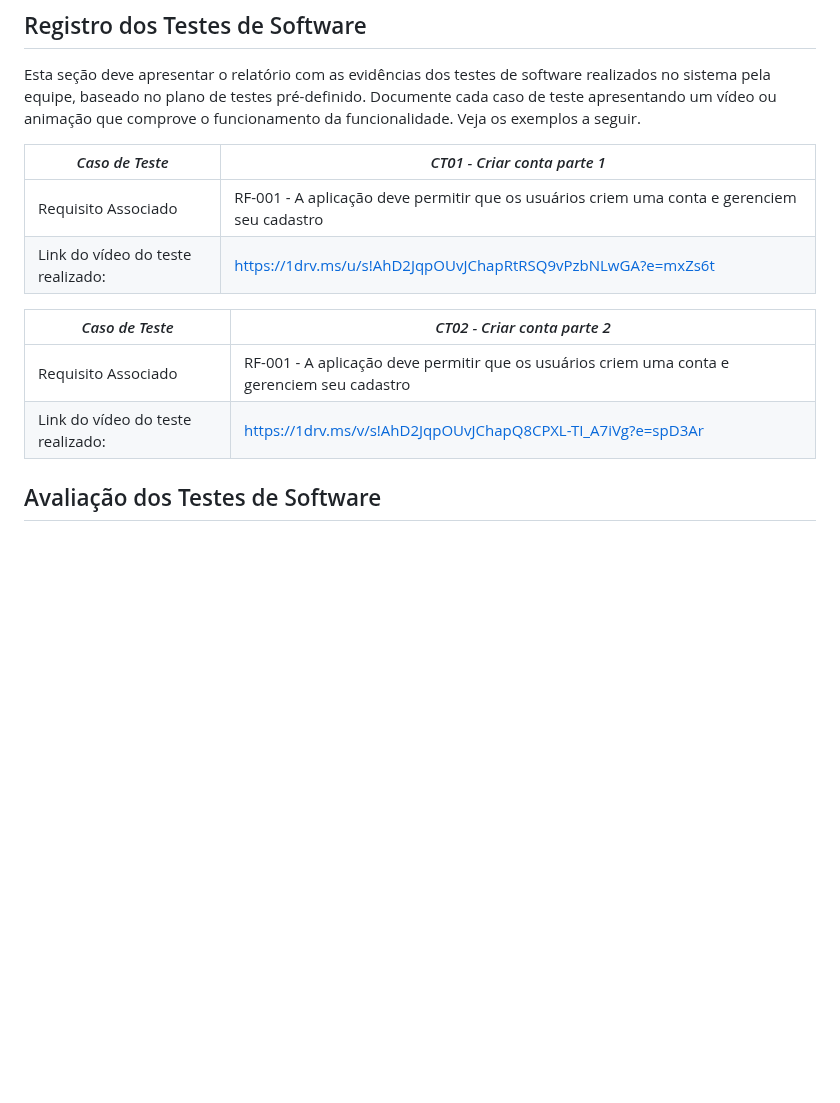
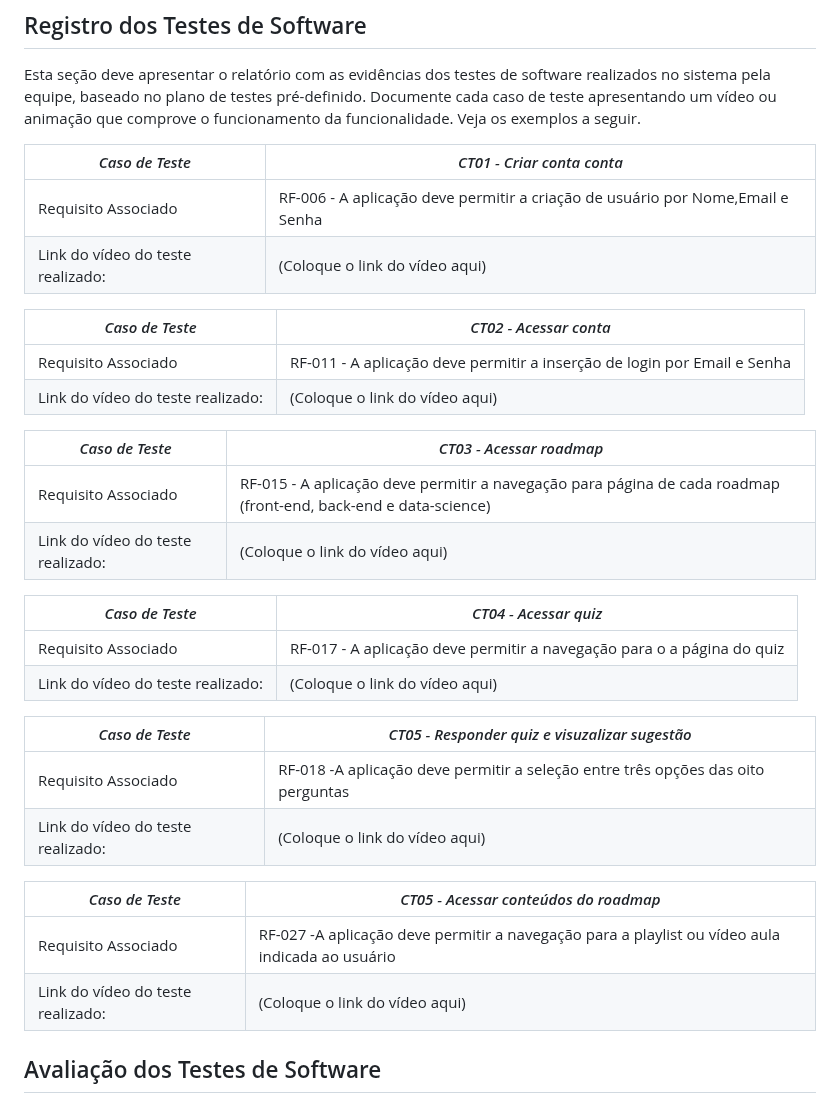
Before and after one commit to ICEI-PUC-Minas-PMV-SI/pmv-si-2024-1-pe1-t5-profissional, a Markdown page: docs/tests.md, the part around the change. Drawn GitHub-style; blank space fills up the shorter version.

Commit message:
Registros de teste de software

```diff
--- a/docs/tests.md
+++ b/docs/tests.md
@@ -77,15 +77,35 @@ Preencha a tabela com o plano dos testes. Para cada Caso de Teste (CT), associe
 
 Esta seção deve apresentar o relatório com as evidências dos testes de software realizados no sistema pela equipe, baseado no plano de testes pré-definido. Documente cada caso de teste apresentando um vídeo ou animação que comprove o funcionamento da funcionalidade. Veja os exemplos a seguir.
 
-|*Caso de Teste*                                 |*CT01 - Criar conta parte 1*                                         |
+|*Caso de Teste*                                 |*CT01 - Criar conta conta*                                         |
 |---|---|
-|Requisito Associado | RF-001 - A aplicação deve permitir que os usuários criem uma conta e gerenciem seu cadastro|
-|Link do vídeo do teste realizado: | https://1drv.ms/u/s!AhD2JqpOUvJChapRtRSQ9vPzbNLwGA?e=mxZs6t|
+|Requisito Associado | RF-006 - A aplicação deve permitir a criação de usuário por Nome,Email e Senha|
+|Link do vídeo do teste realizado: | (Coloque o link do vídeo aqui)|
 
-|*Caso de Teste*                                 |*CT02 - Criar conta parte 2*                                        |
+|*Caso de Teste*                                 |*CT02 - Acessar conta*                                        |
 |---|---|
-|Requisito Associado | RF-001 - A aplicação deve permitir que os usuários criem uma conta e gerenciem seu cadastro|
-|Link do vídeo do teste realizado: | https://1drv.ms/v/s!AhD2JqpOUvJChapQ8CPXL-TI_A7iVg?e=spD3Ar |
+|Requisito Associado | RF-011 - A aplicação deve permitir a inserção de login por Email e Senha|
+|Link do vídeo do teste realizado: |  (Coloque o link do vídeo aqui)|
+
+|*Caso de Teste*                                 |*CT03 - Acessar roadmap*                                        |
+|---|---|
+|Requisito Associado | RF-015 - A aplicação deve permitir a navegação para página de cada roadmap (front-end, back-end e data-science)|
+|Link do vídeo do teste realizado: |  (Coloque o link do vídeo aqui)|
+
+|*Caso de Teste*                                 |*CT04 - Acessar quiz*                                        |
+|---|---|
+|Requisito Associado | RF-017 - A aplicação deve permitir a navegação para o a página do quiz|
+|Link do vídeo do teste realizado: |  (Coloque o link do vídeo aqui)|
+
+|*Caso de Teste*                                 |*CT05 - Responder quiz e visuzalizar sugestão*                                        |
+|---|---|
+|Requisito Associado | RF-018 -A aplicação deve permitir a seleção entre três opções das oito perguntas|
+|Link do vídeo do teste realizado: |  (Coloque o link do vídeo aqui)|
+
+|*Caso de Teste*                                 |*CT05 - Acessar conteúdos do roadmap*                                        |
+|---|---|
+|Requisito Associado | RF-027 -A aplicação deve permitir a navegação para a playlist ou vídeo aula indicada ao usuário|
+|Link do vídeo do teste realizado: |  (Coloque o link do vídeo aqui)|
 
 
 ## Avaliação dos Testes de Software
```
